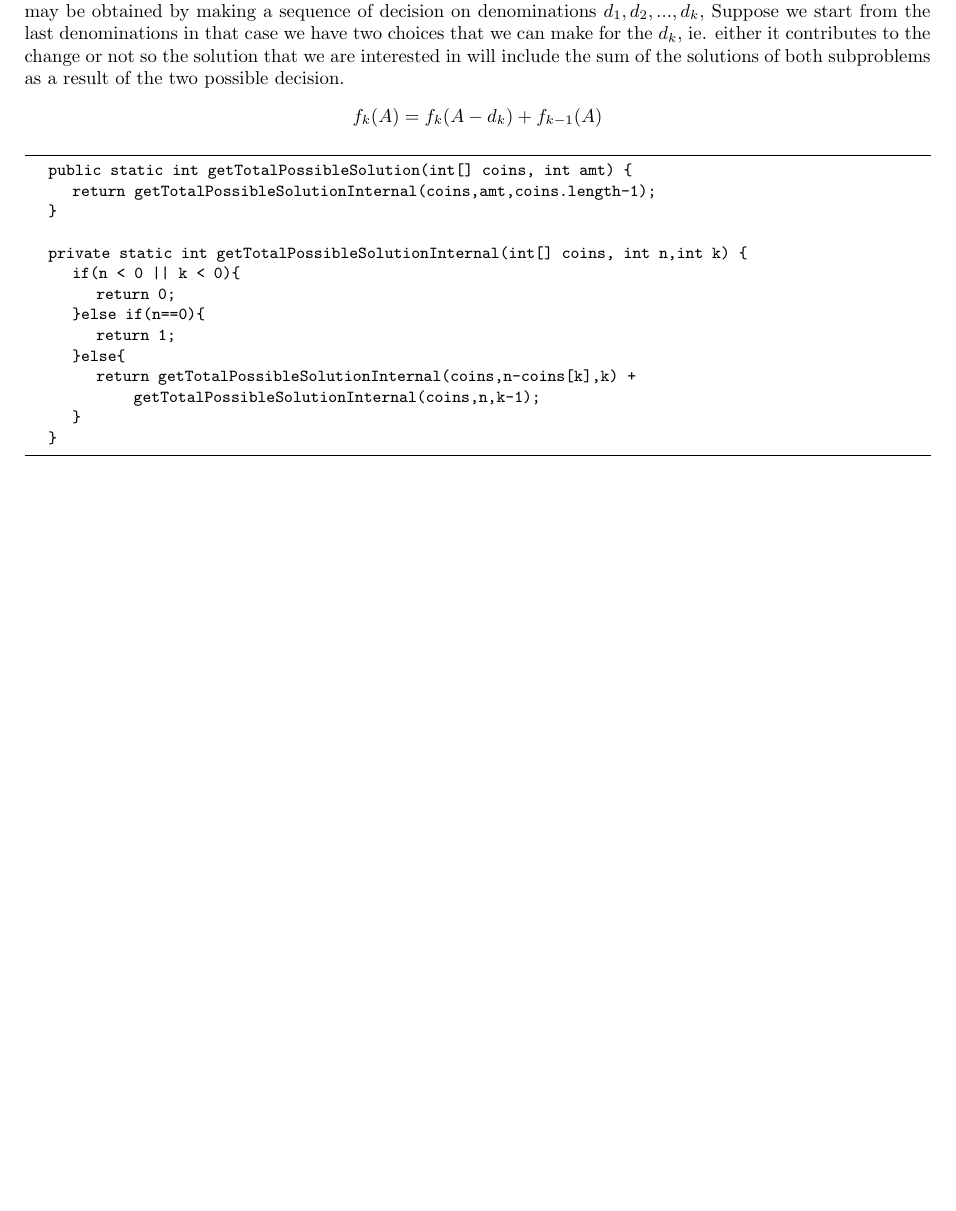
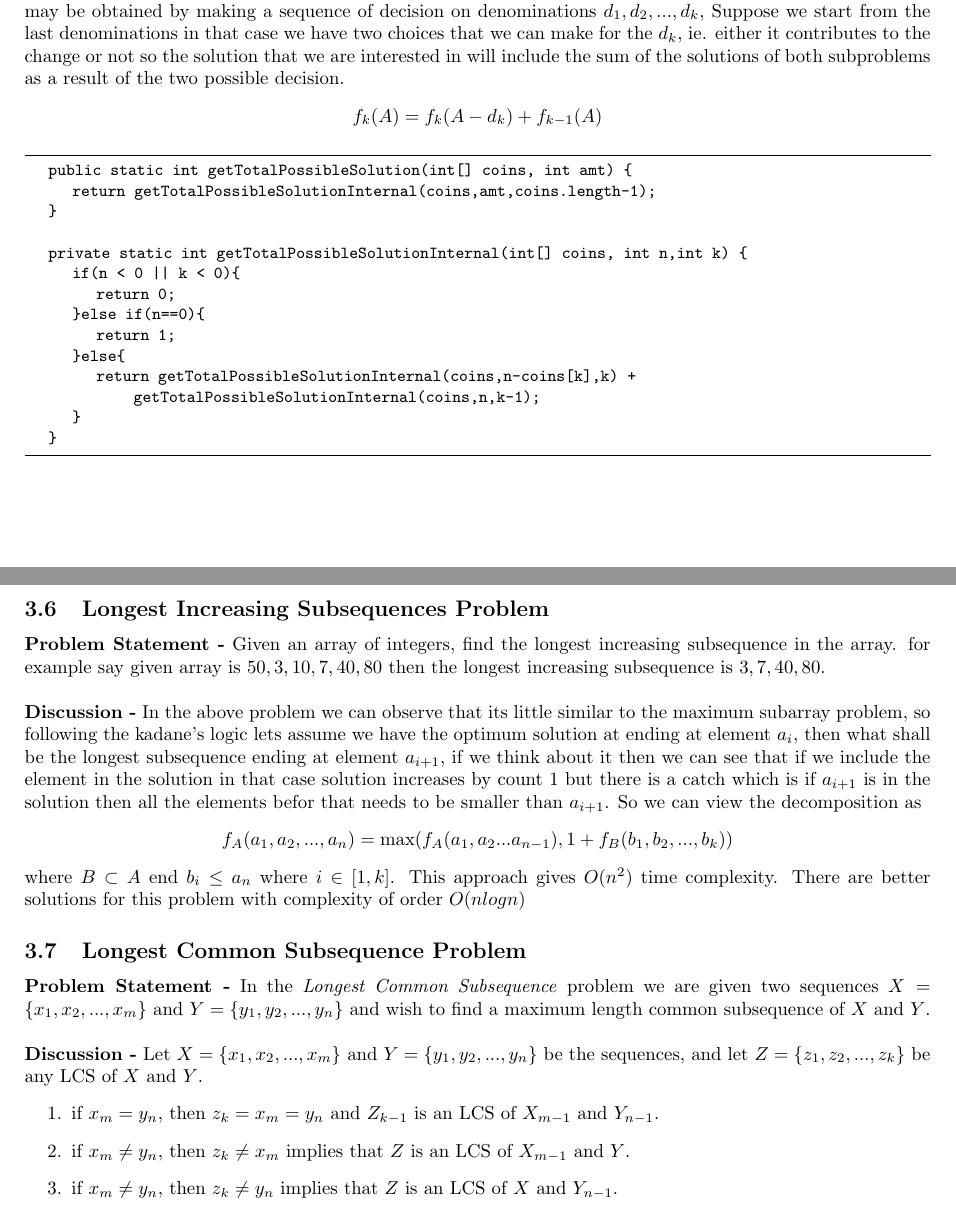
Before and after one commit to vishal-kedia/documents, a LaTeX document (Interview-Problems/dynamic_programing.tex): part of page 3 of 3 before the commit and two parts of pages 3 and 4 of 4 after it, the two joined at a grey line, cut so that both start at the same text, the shorter picture padded with empty space. Compiled offline with pdfLaTeX.

Commit message:
added LCS problem

```diff
--- a/Interview-Problems/dynamic_programing.tex
+++ b/Interview-Problems/dynamic_programing.tex
@@ -133,4 +133,21 @@ $f_k(A)=f_k(A-d_k) + f_{k-1}(A)$
 		}
 	}
 \end{lstlisting}
+\subsection{Longest Increasing Subsequences Problem}
+\textbf{Problem Statement -} Given an array of integers, find the longest increasing subsequence in the array. for example say given array is ${50, 3, 10, 7, 40, 80}$ then the longest increasing subsequence is ${3, 7, 40, 80}$.
+\\[12pt]
+\textbf{Discussion -} In the above problem we can observe that its little similar to the maximum subarray problem, so following the kadane's logic lets assume we have the optimum solution at ending at element $a_i$, then what shall be the longest subsequence ending at element $a_{i+1}$, if we think about it then we can see that if we include the element in the solution in that case solution increases by count $1$ but there is a catch which is if $a_{i+1}$ is in the solution then all the elements befor that needs to be smaller than $a_{i+1}$. So we can view the decomposition as
+\begin{center}
+$f_A(a_1,a_2,...,a_n) = \max(f_A(a_1,a_2...a_{n-1}),1+f_B(b_1,b_2,...,b_k))$
+\end{center}
+where $B \subset A$ end $b_i \leq a_n$ where $i \in [1,k]$. This approach gives $O(n^2)$ time complexity. There are better solutions for this problem with complexity of order $O(nlogn)$
+\subsection{Longest Common Subsequence Problem}
+\textbf{Problem Statement -} In the \emph{Longest Common Subsequence} problem we are given two sequences $X=\{x_1,x_2,...,x_m\}$ and $Y=\{y_1,y_2,...,y_n\}$ and wish to find a maximum length common subsequence of $X$ and $Y$.
+\\[12pt]
+\textbf{Discussion -} Let  $X=\{x_1,x_2,...,x_m\}$ and $Y=\{y_1,y_2,...,y_n\}$ be the sequences, and let $Z=\{z_1,z_2,...,z_k\}$ be any LCS of $X$ and $Y$.
+\begin{enumerate}
+\item if $x_m=y_n$, then $z_k=x_m=y_n$ and $Z_{k-1}$ is an LCS of $X_{m-1}$ and $Y_{n-1}$.
+\item if $x_m \neq y_n$, then $z_k \neq x_m$ implies that $Z$ is an LCS of $X_{m-1}$ and $Y$.
+\item if $x_m \neq y_n$, then $z_k \neq y_n$ implies that $Z$ is an LCS of $X$ and $Y_{n-1}$.
+\end{enumerate}
 \end{document}
```
Also changed, not shown: 1 other file.
